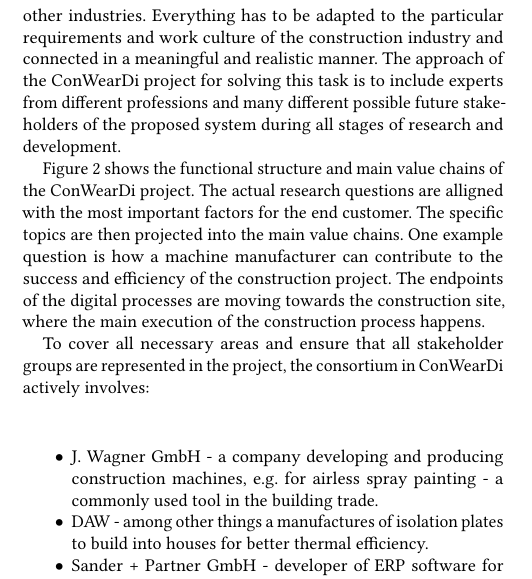
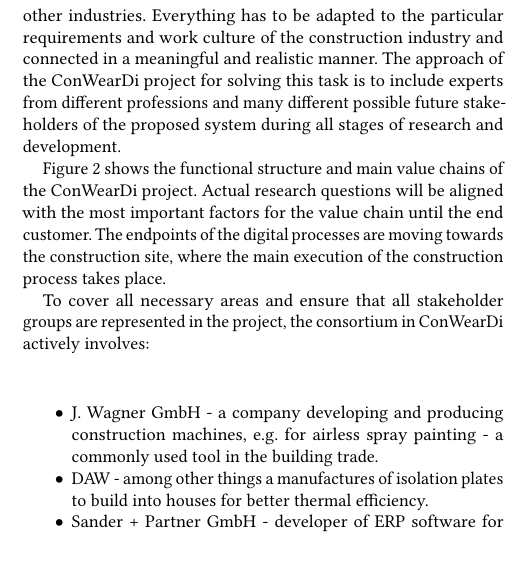
Before and after one commit to phev8/paper-2018-vdi-whitepaper-conweardi, a LaTeX paper (conweardi_whitepaper_vdi.tex, which reads content.tex): part of one column of page 3 of 4, cut so that both start at the same text. Compiled offline with pdfLaTeX.

Commit message:
value chains and functional graph stuff

```diff
--- a/content.tex
+++ b/content.tex
@@ -86,10 +86,8 @@
 Everything has to be adapted to the particular requirements and work culture of the construction industry and connected in a meaningful and realistic manner.
 The approach of the ConWearDi project for solving this task is to include experts from different professions and many different possible future stakeholders of the proposed system during all stages of research and development.
 
-Figure \ref{fig:functional} shows the functional structure and main value chains of the ConWearDi project.
-The actual research questions are alligned with the most important factors for the end customer.
-The specific topics are then projected into the main value chains. One example question is how a machine manufacturer can contribute to the success and efficiency of the construction project.
-The endpoints of the digital processes are moving towards the construction site, where the main execution of the construction process happens.
+Figure \ref{fig:functional} shows the functional structure and main value chains of the ConWearDi project. Actual research questions will be aligned with the most important factors for the value chain until the end customer.
+The endpoints of the digital processes are moving towards the construction site, where the main execution of the construction process takes place.
 
 To cover all necessary areas and ensure that all stakeholder groups are represented in the project, the consortium in ConWearDi actively involves:
 \begin{itemize}
```
